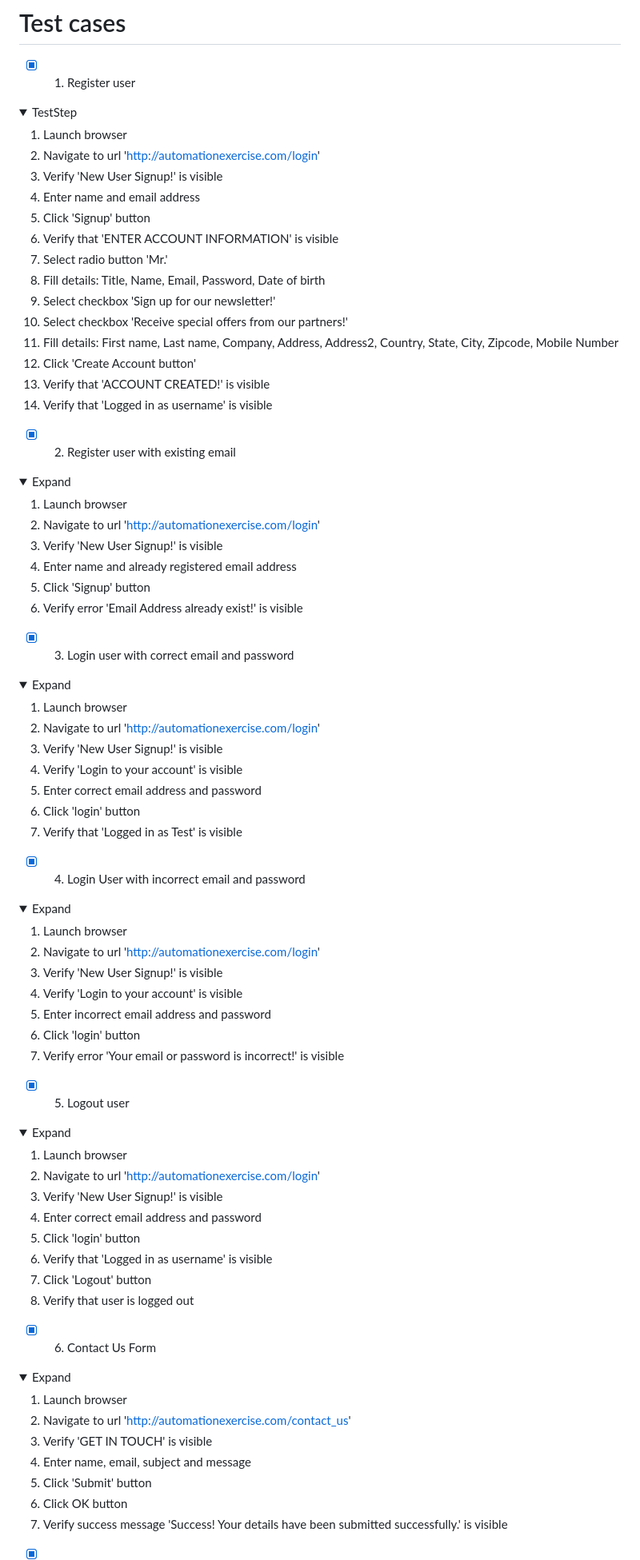
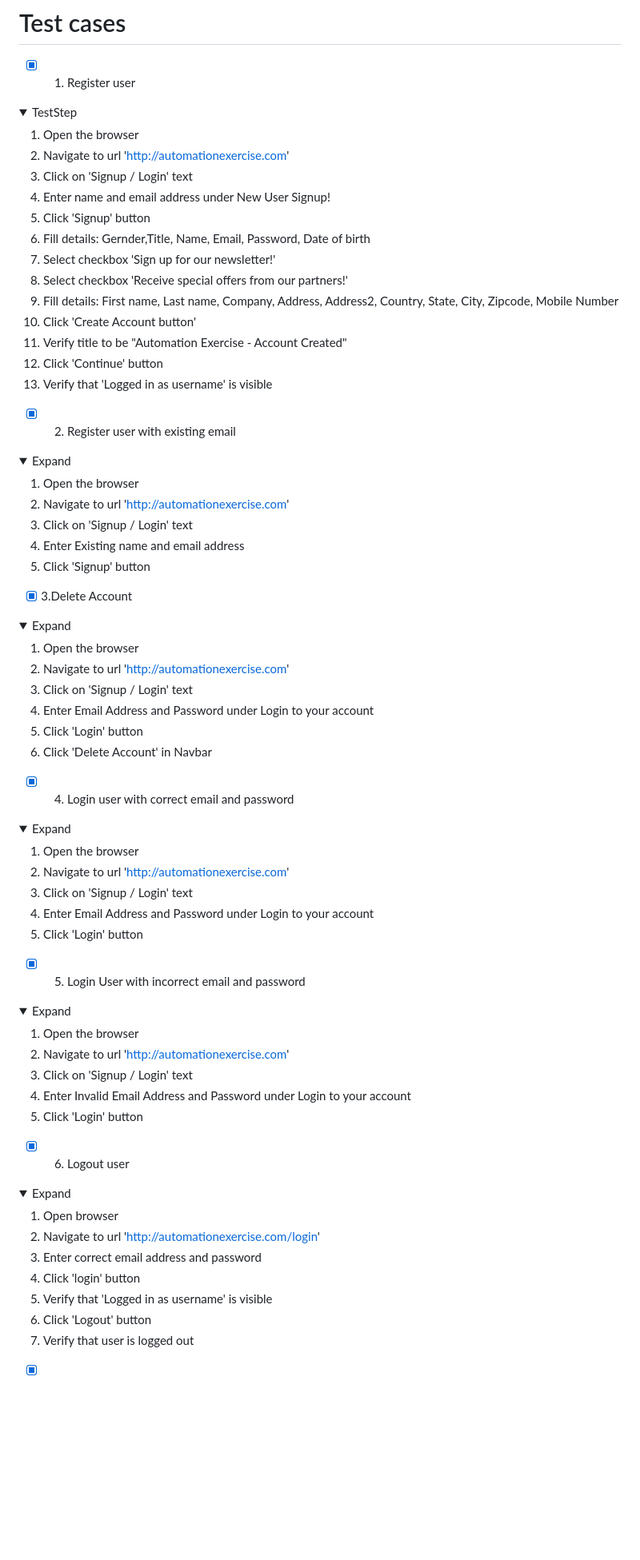
Before and after one commit to mostvivat/Playwright_AutomationExerciseTestscript, a Markdown page: Readme.md, the part around one of its changes. Shown at 80% size. Rendered like a GitHub page; folded sections open; blank space fills up the shorter version.

```diff
--- a/Readme.md
+++ b/Readme.md
@@ -10,20 +10,19 @@
 <details>
 <summary>TestStep</summary>
 
-1. Launch browser
-2. Navigate to url 'http://automationexercise.com/login'
-3. Verify 'New User Signup!' is visible
-4. Enter name and email address
+1. Open the browser
+2. Navigate to url 'http://automationexercise.com'
+3. Click on 'Signup / Login' text
+4. Enter name and email address under New User Signup!
 5. Click 'Signup' button
-6. Verify that 'ENTER ACCOUNT INFORMATION' is visible
-7. Select radio button 'Mr.'
-8. Fill details: Title, Name, Email, Password, Date of birth
-9. Select checkbox 'Sign up for our newsletter!'
-10. Select checkbox 'Receive special offers from our partners!'
-11. Fill details: First name, Last name, Company, Address, Address2, Country, State, City, Zipcode, Mobile Number
-12. Click 'Create Account button'
-13. Verify that 'ACCOUNT CREATED!' is visible
-14. Verify that 'Logged in as username' is visible
+6. Fill details: Gernder,Title, Name, Email, Password, Date of birth
+7. Select checkbox 'Sign up for our newsletter!'
+8. Select checkbox 'Receive special offers from our partners!'
+9. Fill details: First name, Last name, Company, Address, Address2, Country, State, City, Zipcode, Mobile Number
+10. Click 'Create Account button'
+11. Verify title to be "Automation Exercise - Account Created"
+12. Click 'Continue' button
+13. Verify that 'Logged in as username' is visible
 
 </details>
 
@@ -32,73 +31,66 @@
 <details>
 <summary>Expand</summary>
 
-1. Launch browser
-2. Navigate to url 'http://automationexercise.com/login'
-3. Verify 'New User Signup!' is visible
-4. Enter name and already registered email address
+1. Open the browser
+2. Navigate to url 'http://automationexercise.com'
+3. Click on 'Signup / Login' text
+4. Enter Existing name and email address
 5. Click 'Signup' button
-6. Verify error 'Email Address already exist!' is visible
 
 </details>
 
-- [x] 3. Login user with correct email and password
+- [x] 3.Delete Account
 
 <details>
 <summary>Expand</summary>
 
-1. Launch browser
-2. Navigate to url 'http://automationexercise.com/login'
-3. Verify 'New User Signup!' is visible
-4. Verify 'Login to your account' is visible
-5. Enter correct email address and password
-6. Click 'login' button
-7. Verify that 'Logged in as Test' is visible
+1. Open the browser
+2. Navigate to url 'http://automationexercise.com'
+3. Click on 'Signup / Login' text
+4. Enter Email Address and Password under Login to your account
+5. Click 'Login' button
+6. Click 'Delete Account' in Navbar
 
 </details>
 
-- [x] 4. Login User with incorrect email and password
+- [x] 4. Login user with correct email and password
 
 <details>
 <summary>Expand</summary>
 
-1. Launch browser
-2. Navigate to url 'http://automationexercise.com/login'
-3. Verify 'New User Signup!' is visible
-4. Verify 'Login to your account' is visible
-5. Enter incorrect email address and password
-6. Click 'login' button
-7. Verify error 'Your email or password is incorrect!' is visible
+1. Open the browser
+2. Navigate to url 'http://automationexercise.com'
+3. Click on 'Signup / Login' text
+4. Enter Email Address and Password under Login to your account
+5. Click 'Login' button
 
 </details>
 
-- [x] 5. Logout user
+- [x] 5. Login User with incorrect email and password
 
 <details>
 <summary>Expand</summary>
 
-1. Launch browser
-2. Navigate to url 'http://automationexercise.com/login'
-3. Verify 'New User Signup!' is visible
-4. Enter correct email address and password
-5. Click 'login' button
-6. Verify that 'Logged in as username' is visible
-7. Click 'Logout' button
-8. Verify that user is logged out
+1. Open the browser
+2. Navigate to url 'http://automationexercise.com'
+3. Click on 'Signup / Login' text
+4. Enter Invalid Email Address and Password under Login to your account
+5. Click 'Login' button
 
 </details>
 
-- [x] 6. Contact Us Form
+- [x] 6. Logout user
 
 <details>
 <summary>Expand</summary>
 
-1. Launch browser
-2. Navigate to url 'http://automationexercise.com/contact_us'
-3. Verify 'GET IN TOUCH' is visible
-4. Enter name, email, subject and message
-5. Click 'Submit' button
-6. Click OK button
-7. Verify success message 'Success! Your details have been submitted successfully.' is visible
+1. Open browser
+2. Navigate to url 'http://automationexercise.com/login'
+3. Enter correct email address and password
+4. Click 'login' button
+5. Verify that 'Logged in as username' is visible
+6. Click 'Logout' button
+7. Verify that user is logged out
 
 </details>
 
```
Also changed, not shown: other parts of Readme.md (+34 -113 lines).
